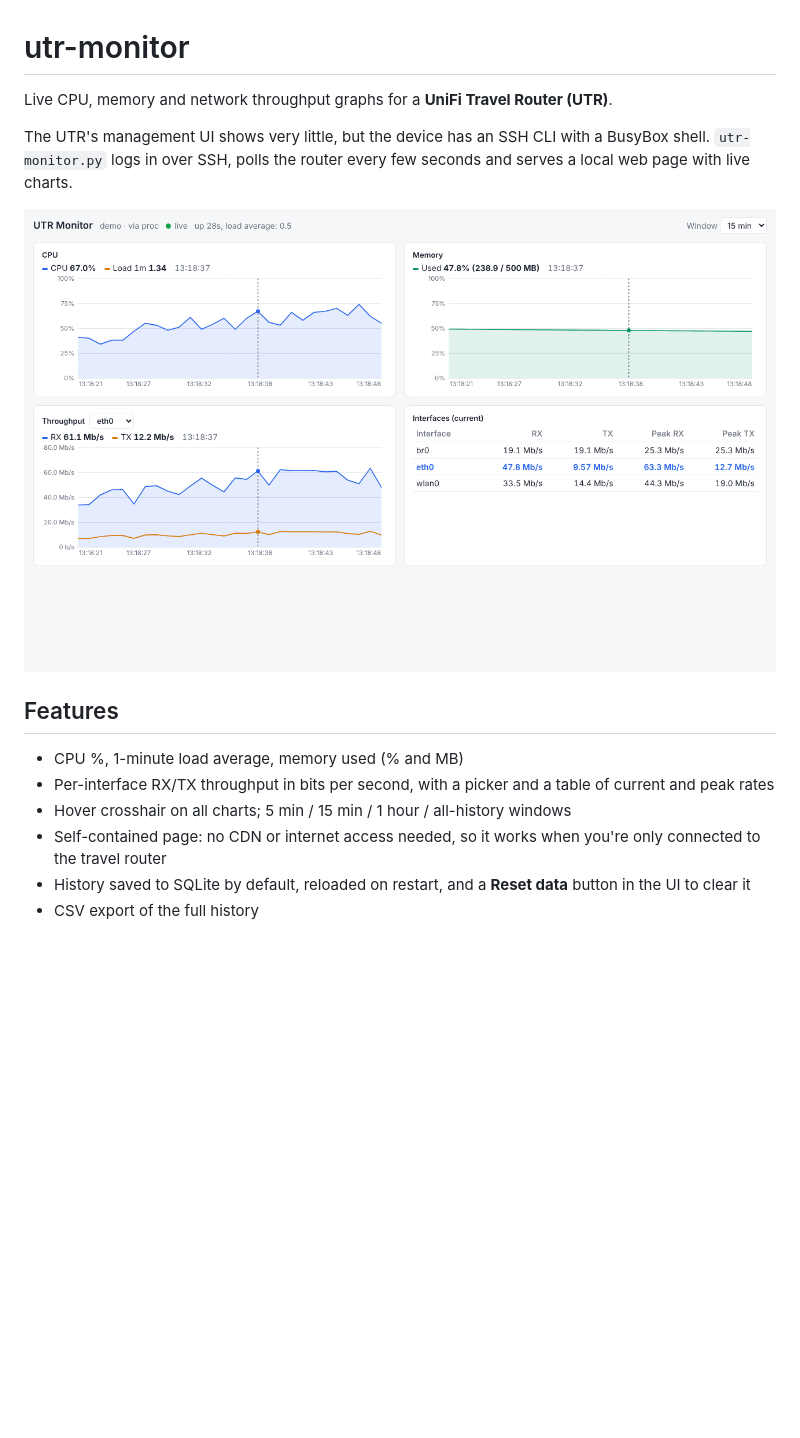
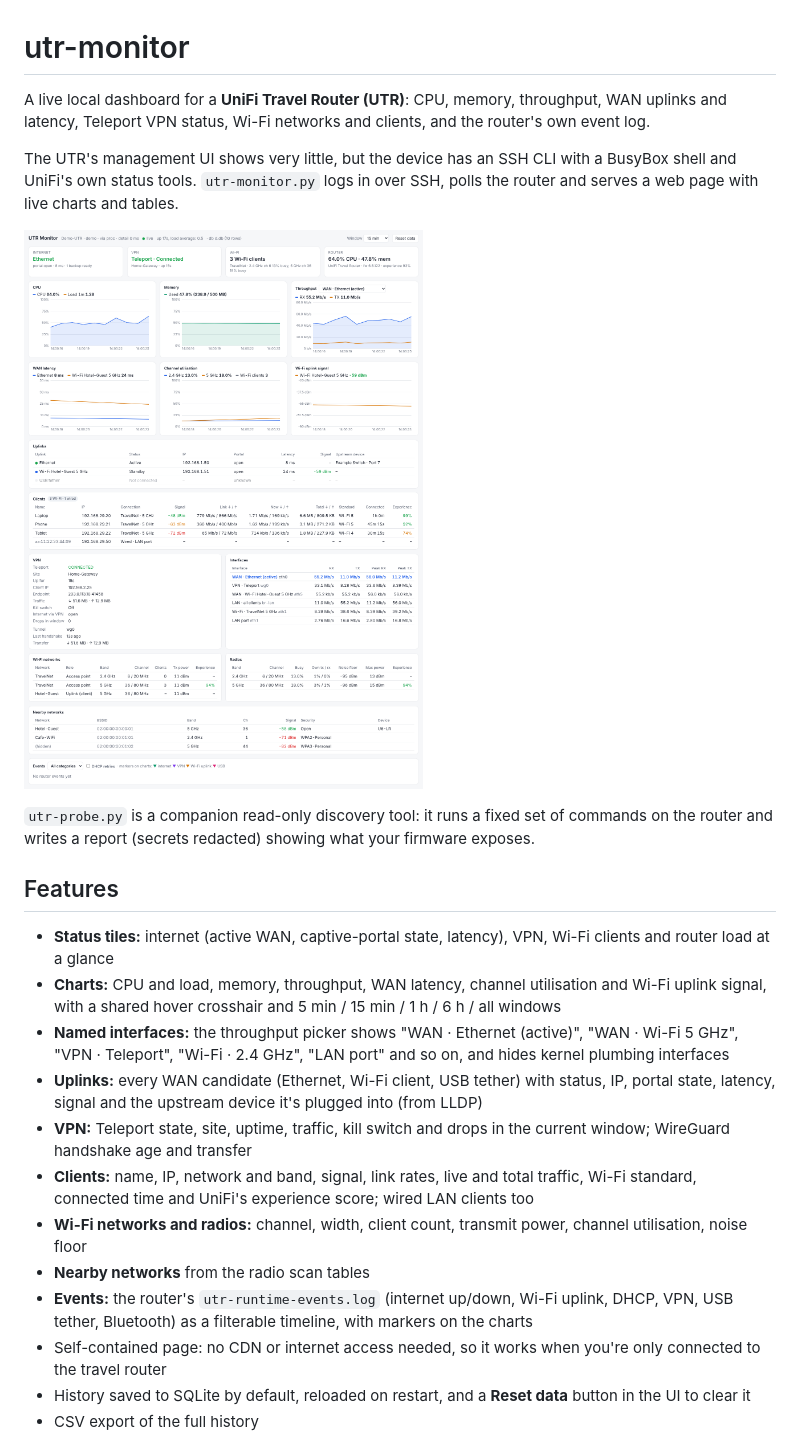
Before and after one commit to moon127/utr-monitor, a Markdown page: README.md, the part around one of its changes. GitHub-like rendering; pictures changed too: docs/screenshot.png; blank space fills up the shorter version.

```diff
--- a/README.md
+++ b/README.md
@@ -1,18 +1,43 @@
 # utr-monitor
 
-Live CPU, memory and network throughput graphs for a **UniFi Travel Router (UTR)**.
+A live local dashboard for a **UniFi Travel Router (UTR)**: CPU, memory,
+throughput, WAN uplinks and latency, Teleport VPN status, Wi-Fi networks and
+clients, and the router's own event log.
 
 The UTR's management UI shows very little, but the device has an SSH CLI with a
-BusyBox shell. `utr-monitor.py` logs in over SSH, polls the router every few
-seconds and serves a local web page with live charts.
+BusyBox shell and UniFi's own status tools. `utr-monitor.py` logs in over SSH,
+polls the router and serves a web page with live charts and tables.
 
-![CPU, memory and throughput charts](docs/screenshot.png)
+![UTR Monitor dashboard (demo data)](docs/screenshot.png)
+
+`utr-probe.py` is a companion read-only discovery tool: it runs a fixed set of
+commands on the router and writes a report (secrets redacted) showing what your
+firmware exposes.
 
 ## Features
 
-- CPU %, 1-minute load average, memory used (% and MB)
-- Per-interface RX/TX throughput in bits per second, with a picker and a table of current and peak rates
-- Hover crosshair on all charts; 5 min / 15 min / 1 hour / all-history windows
+- **Status tiles:** internet (active WAN, captive-portal state, latency), VPN,
+  Wi-Fi clients and router load at a glance
+- **Charts:** CPU and load, memory, throughput, WAN latency, channel
+  utilisation and Wi-Fi uplink signal, with a shared hover crosshair and
+  5 min / 15 min / 1 h / 6 h / all windows
+- **Named interfaces:** the throughput picker shows "WAN · Ethernet (active)",
+  "WAN · Wi-Fi <network> 5 GHz", "VPN · Teleport", "Wi-Fi · <network> 2.4 GHz",
+  "LAN port" and so on, and hides kernel plumbing interfaces
+- **Uplinks:** every WAN candidate (Ethernet, Wi-Fi client, USB tether) with
+  status, IP, portal state, latency, signal and the upstream device it's
+  plugged into (from LLDP)
+- **VPN:** Teleport state, site, uptime, traffic, kill switch and drops in the
+  current window; WireGuard handshake age and transfer
+- **Clients:** name, IP, network and band, signal, link rates, live and total
+  traffic, Wi-Fi standard, connected time and UniFi's experience score; wired
+  LAN clients too
+- **Wi-Fi networks and radios:** channel, width, client count, transmit
+  power, channel utilisation, noise floor
+- **Nearby networks** from the radio scan tables
+- **Events:** the router's `utr-runtime-events.log` (internet up/down, Wi-Fi
+  uplink, DHCP, VPN, USB tether, Bluetooth) as a filterable timeline, with
+  markers on the charts
 - Self-contained page: no CDN or internet access needed, so it works when you're
   only connected to the travel router
 - History saved to SQLite by default, reloaded on restart, and a **Reset data** button in the UI to clear it
```
Also changed, not shown: other parts of README.md (+36 -9 lines), 1 other file.
